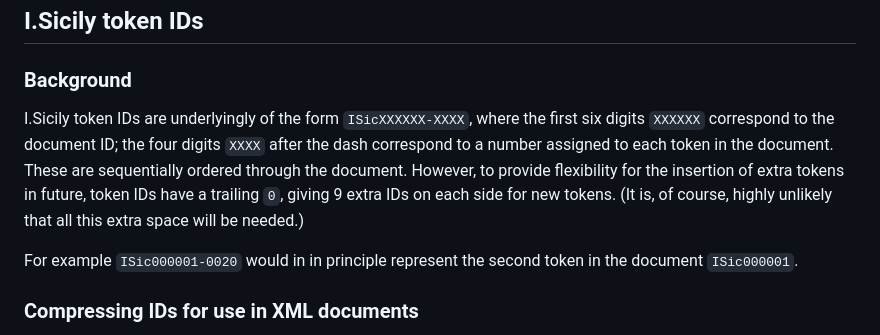
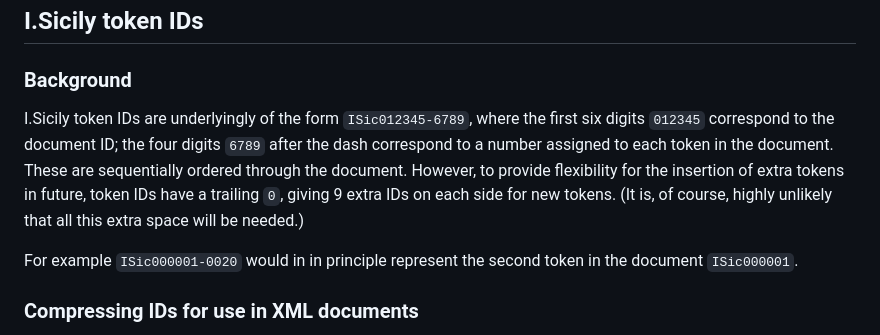
Before and after one commit to rsdc2/ISicID, a Markdown page: readme.md, the part around the change. Rendered like a GitHub page.

````diff
--- a/readme.md
+++ b/readme.md
@@ -6,7 +6,7 @@ This is a resolver for token IDs on token elements in the [I.Sicily](https://git
 
 ### Background
 
-I.Sicily token IDs are underlyingly of the form ```ISicXXXXXX-XXXX```, where the first six digits ```XXXXXX``` correspond to the document ID; the four digits ```XXXX``` after the dash correspond to a number assigned to each token in the document. These are sequentially ordered through the document. However, to provide flexibility for the insertion of extra tokens in future, token IDs have a trailing ```0```, giving 9 extra IDs on each side for new tokens. (It is, of course, highly unlikely that all this extra space will be needed.)
+I.Sicily token IDs are underlyingly of the form ```ISic012345-6789```, where the first six digits ```012345``` correspond to the document ID; the four digits ```6789``` after the dash correspond to a number assigned to each token in the document. These are sequentially ordered through the document. However, to provide flexibility for the insertion of extra tokens in future, token IDs have a trailing ```0```, giving 9 extra IDs on each side for new tokens. (It is, of course, highly unlikely that all this extra space will be needed.)
 
 For example ```ISic000001-0020``` would in in principle represent the second token in the document ```ISic000001```.
 
````
